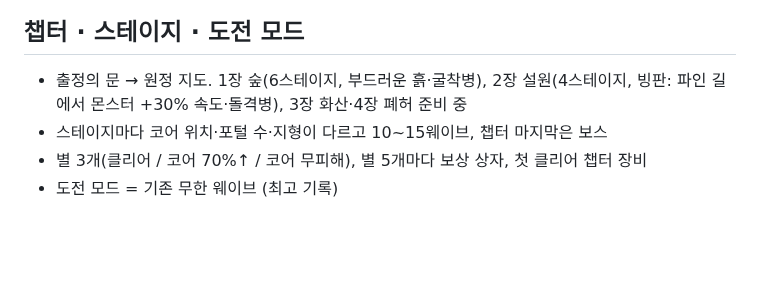
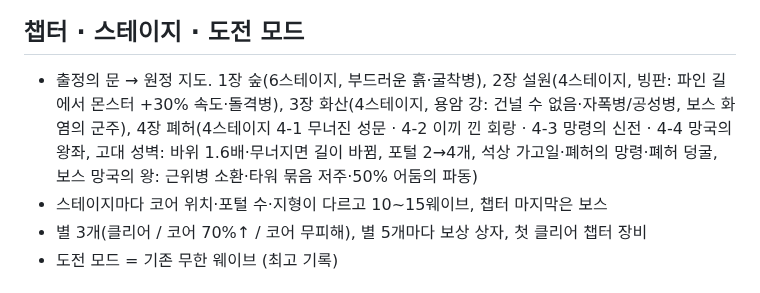
Before and after one commit to hyunjk11/hero-defense-3d, a Markdown page: README.md, the part around the change. Drawn GitHub-style; blank space fills up the shorter version.

Commit message:
README/CHANGELOG: 4장 폐허

```diff
--- a/README.md
+++ b/README.md
@@ -45,7 +45,7 @@ Three.js(로컬 번들, CDN 없음)로 만든 쿼터뷰 3D 웹 디펜스 게임.
 ![warp](warp.png)
 
 ## 챕터 · 스테이지 · 도전 모드
-- 출정의 문 → 원정 지도. 1장 숲(6스테이지, 부드러운 흙·굴착병), 2장 설원(4스테이지, 빙판: 파인 길에서 몬스터 +30% 속도·돌격병), 3장 화산·4장 폐허 준비 중
+- 출정의 문 → 원정 지도. 1장 숲(6스테이지, 부드러운 흙·굴착병), 2장 설원(4스테이지, 빙판: 파인 길에서 몬스터 +30% 속도·돌격병), 3장 화산(4스테이지, 용암 강: 건널 수 없음·자폭병/공성병, 보스 화염의 군주), 4장 폐허(4스테이지 4-1 무너진 성문 · 4-2 이끼 낀 회랑 · 4-3 망령의 신전 · 4-4 망국의 왕좌, 고대 성벽: 바위 1.6배·무너지면 길이 바뀜, 포털 2→4개, 석상 가고일·폐허의 망령·폐허 덩굴, 보스 망국의 왕: 근위병 소환·타워 묶음 저주·50% 어둠의 파동)
 - 스테이지마다 코어 위치·포털 수·지형이 다르고 10~15웨이브, 챕터 마지막은 보스
 - 별 3개(클리어 / 코어 70%↑ / 코어 무피해), 별 5개마다 보상 상자, 첫 클리어 챕터 장비
 - 도전 모드 = 기존 무한 웨이브 (최고 기록)
```
Also changed, not shown: CHANGELOG.md (+9 -0 lines).
